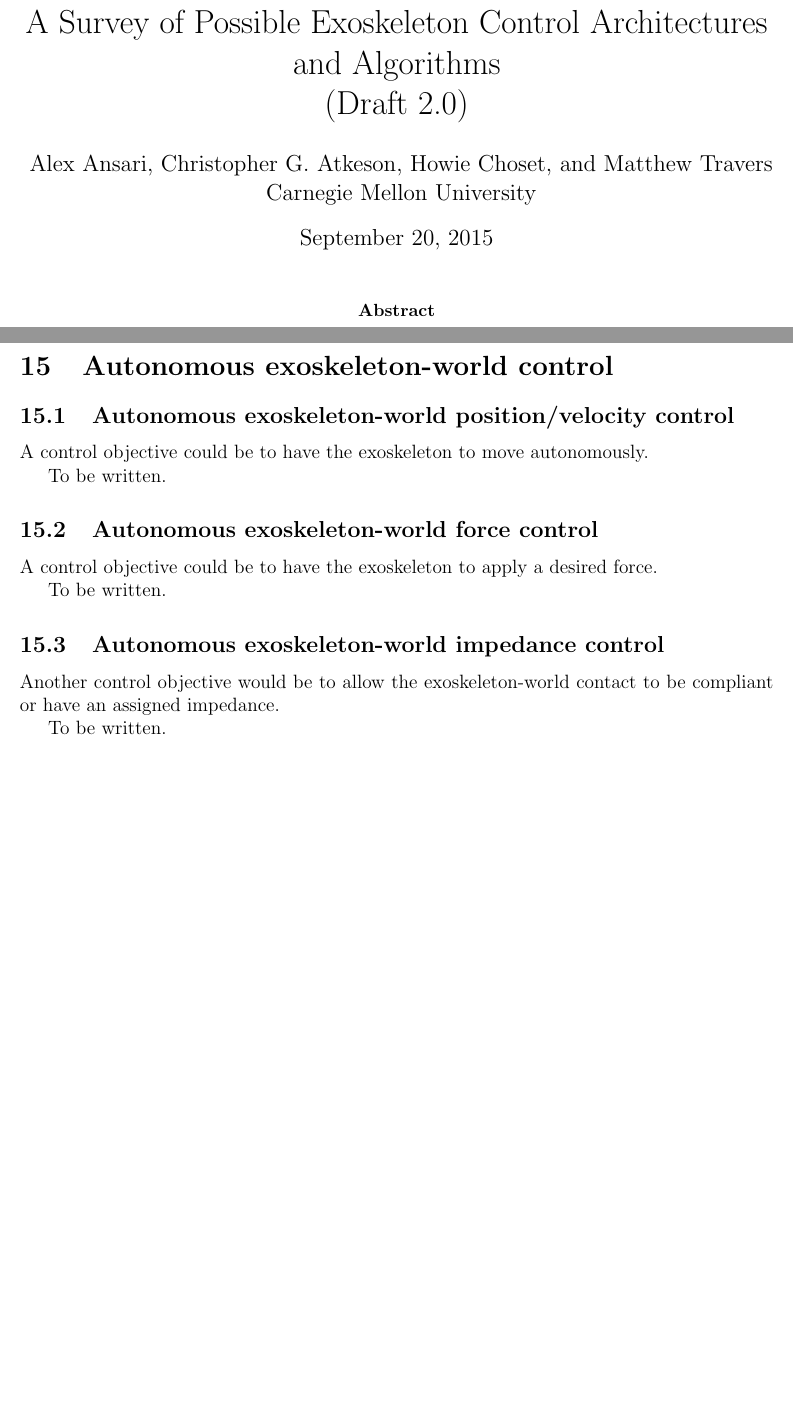
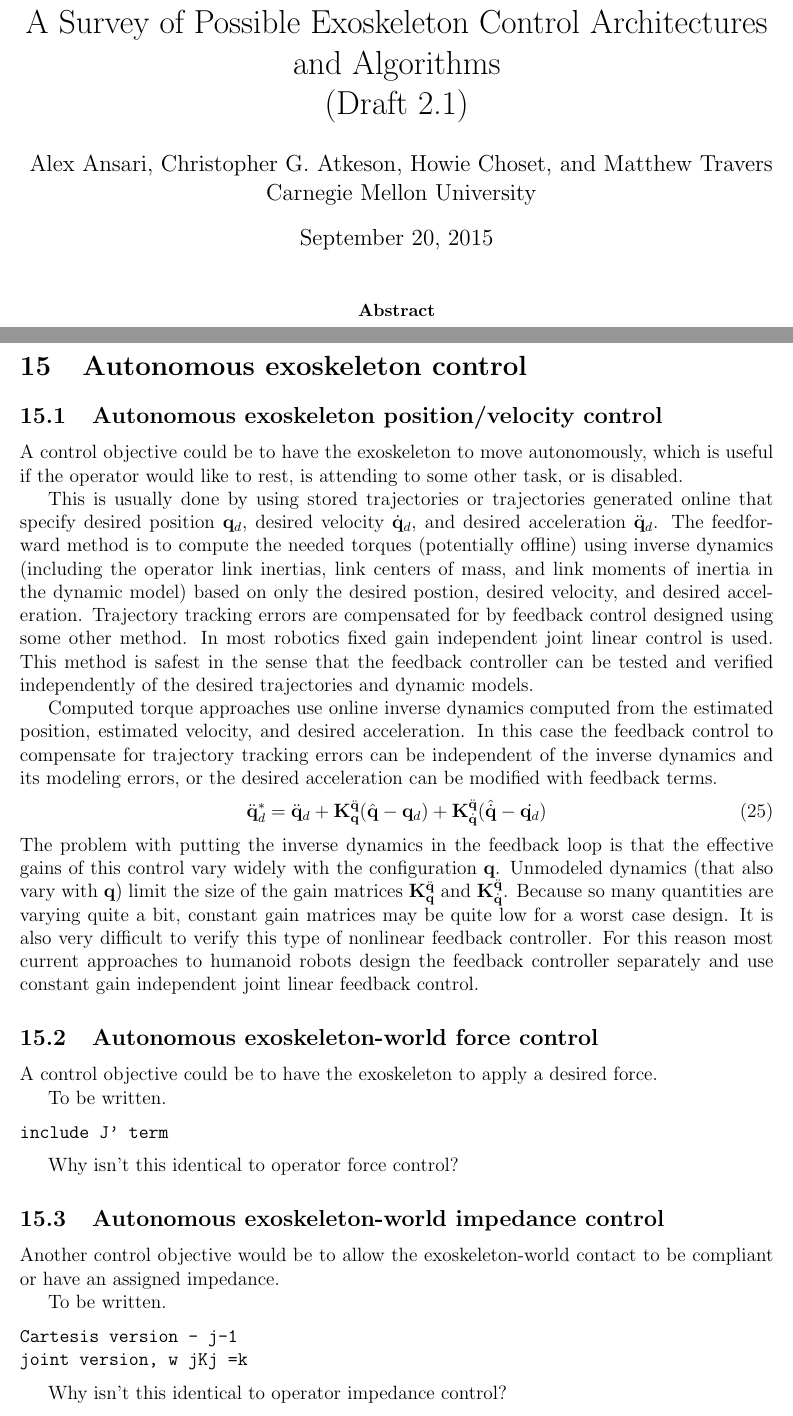
Before and after one commit to cga-cmu/wp1, a LaTeX paper (control.tex): two parts of pages 1 and 11 of 16 before the commit and two parts of pages 1 and 11 of 17 after it, joined at a grey line, cut so that both start at the same text, the shorter picture padded with empty space. Compiled offline with pdfLaTeX.

Commit message:
more updates

```diff
--- a/control.tex
+++ b/control.tex
@@ -36,7 +36,7 @@
 
 \title{A Survey of Possible Exoskeleton Control Architectures and
 Algorithms\\
-(Draft 2.0)}
+(Draft 2.1)}
 
 \author{Alex Ansari, Christopher G. Atkeson, Howie Choset, and Matthew Travers\\
 Carnegie Mellon University}
@@ -669,13 +669,46 @@ and the inversion of a Jacobian matrix is unnecessary.
 This would provide a way of enabling the operator to perceive and control
 external contact forces.
 
-\section{Autonomous exoskeleton-world control}
+\section{Autonomous exoskeleton control}
 
-\subsection{Autonomous exoskeleton-world position/velocity control}
+\subsection{Autonomous exoskeleton position/velocity control}
 
-A control objective could be to have the exoskeleton to move autonomously.
+A control objective could be to have the exoskeleton to move autonomously,
+which is useful if the operator would like to rest, is attending to some other
+task, or is disabled.
 
-To be written.
+This is usually done by using stored trajectories or trajectories generated
+online that specify desired position $\vq_d$,
+desired velocity $\dot{\vq}_d$, and
+desired acceleration $\ddot{\vq}_d$.
+The feedforward method is to compute the needed torques (potentially offline)
+using inverse
+dynamics (including the operator link inertias, link centers of mass, and link
+moments of inertia in the dynamic model) based on only the desired postion,
+desired velocity, and desired acceleration. Trajectory tracking errors are compensated
+for by feedback control designed using some other method. In most robotics
+fixed gain independent joint linear control is used.
+This method is safest in the sense that the feedback controller can be tested
+and verified independently of the desired trajectories and dynamic models.
+
+Computed torque approaches use online inverse dynamics computed from the estimated
+position, estimated velocity, and desired acceleration.
+In this case the feedback control to compensate for trajectory tracking errors can
+be independent of the inverse dynamics and its modeling errors, or the desired
+acceleration can be modified with feedback terms.
+\begin{equation}
+\ddot{\vq}_d^* = \ddot{\vq}_{d} + \mK_{\vq}^{\ddot{\vq}} ( \hat{\vq} - \vq_d )
++ \mK_{\dot{\vq}}^{\ddot{\vq}} ( \hat{\dot{\vq}} - \dot{\vq_d} )
+\end{equation}
+The problem with putting the inverse dynamics in the feedback loop is that the
+effective gains of this control vary widely with the configuration $\vq$.
+Unmodeled dynamics (that also vary with $\vq$) limit the size of the gain matrices
+$\mK_{\vq}^{\ddot{\vq}}$ and $\mK_{\dot{\vq}}^{\ddot{\vq}}$. Because so many quantities
+are varying quite a bit, constant gain matrices may be quite low for a worst case
+design. It is also very difficult to verify this type of nonlinear feedback controller.
+For this reason most current approaches to humanoid
+robots design the feedback controller
+separately and use constant gain independent joint linear feedback control.
 
 \subsection{Autonomous exoskeleton-world force control}
 
@@ -683,12 +716,25 @@ A control objective could be to have the exoskeleton to apply a desired force.
 
 To be written.
 
+\begin{verbatim}
+include J' term
+\end{verbatim}
+
+Why isn't this identical to operator force control?
+
 \subsection{Autonomous exoskeleton-world impedance control}
 
 Another control objective would be to allow the exoskeleton-world contact to
 be compliant or have an assigned impedance.
 
 To be written.
+
+\begin{verbatim}
+Cartesis version - j-1
+joint version, w jKj =k
+\end{verbatim}
+
+Why isn't this identical to operator impedance control?
 
 \section{Using Online Optimization: Quadratic Programming}
 
```
